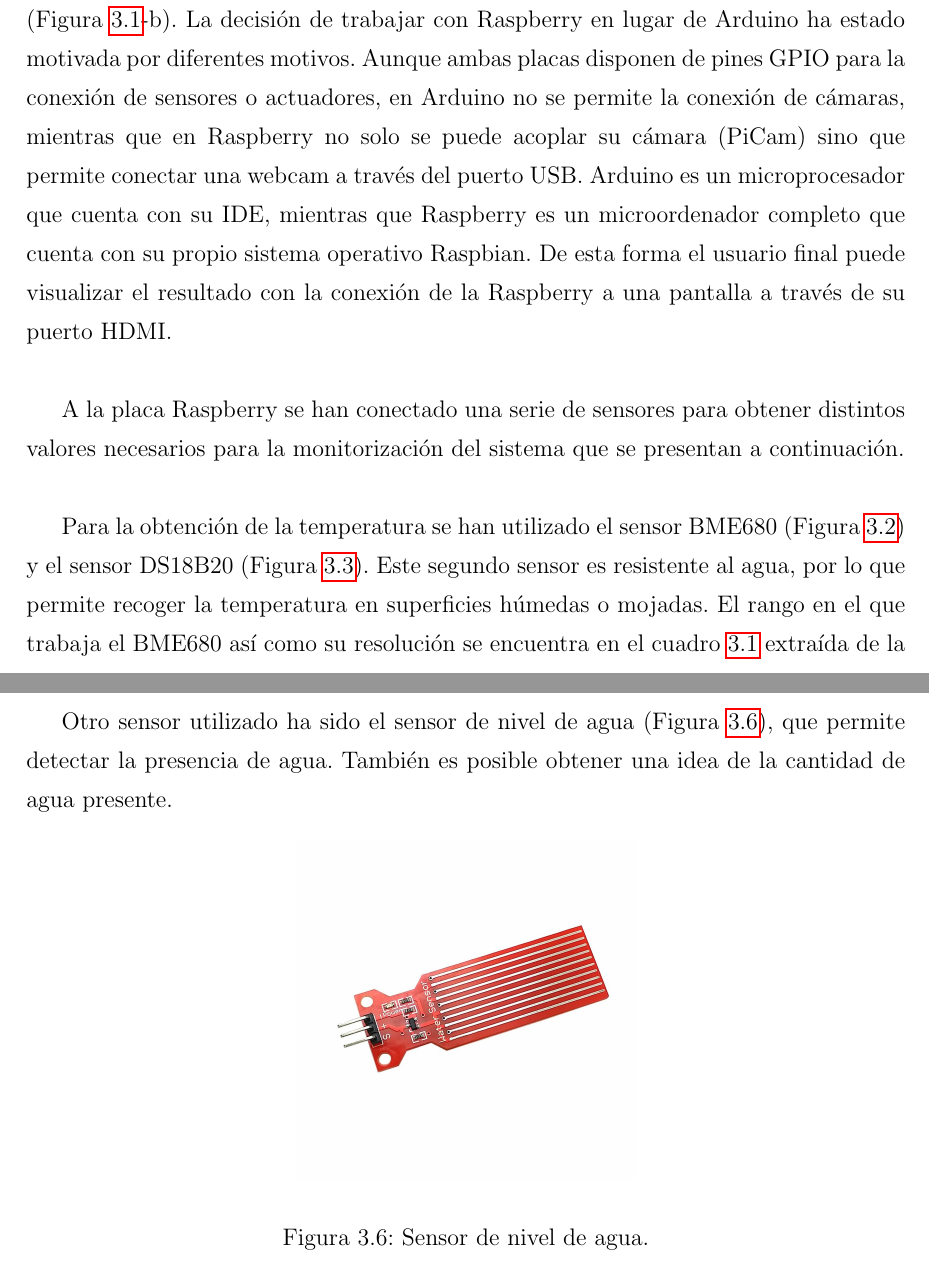
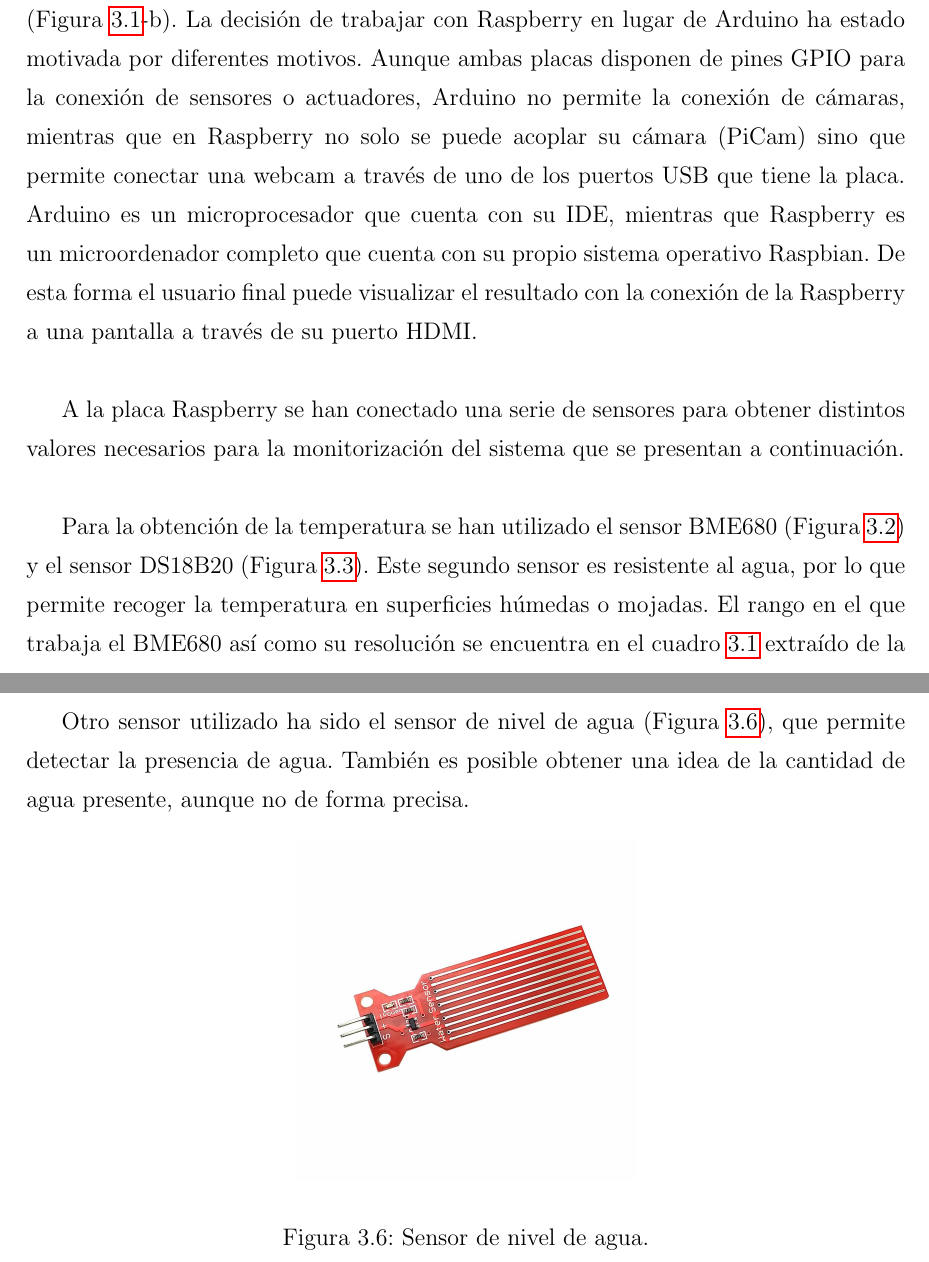
Before and after one commit to RoboticsURJC/tfg-icebollada, a LaTeX book (memoria/plantilla-latex-tfg-tfm/memoria.tex, which reads memoria/plantilla-latex-tfg-tfm/capitulos/capitulo3.tex): two parts of pages 29 and 32 of 56, joined at a grey line, cut so that both start at the same text. Compiled offline with pdfLaTeX.

Commit message:
changes on chapter 3

```diff
--- a/memoria/plantilla-latex-tfg-tfm/capitulos/capitulo3.tex
+++ b/memoria/plantilla-latex-tfg-tfm/capitulos/capitulo3.tex
@@ -15,7 +15,7 @@ En este capítulo se definen tanto la infraestructura utilizada como los método
 
 \section{Plataforma hardware}
 \label{sec:hw}
-Para satisfacer el objetivo de crear un sistema multisensorial con las características definidas en el capítulo anterior y que además sea \textit{lowcost}, la infraestructura hardware en este trabajo se ha centrado en sistemas embebidos empotrados existentes en el mercado. Dos de los sistemas más importantes son Raspberry (Figura \ref{fig:placas}-a) y Arduino (Figura \ref{fig:placas}-b). La decisión de trabajar con Raspberry en lugar de Arduino ha estado motivada por diferentes motivos. Aunque ambas placas disponen de pines GPIO para la conexión de sensores o actuadores, en Arduino no se permite la conexión de cámaras, mientras que en Raspberry no solo se puede acoplar su cámara (PiCam) sino que permite conectar una webcam a través del puerto USB. Arduino es un microprocesador que cuenta con su IDE, mientras que Raspberry es un microordenador completo que cuenta con su propio sistema operativo Raspbian. De esta forma el usuario final puede visualizar el resultado con la conexión de la Raspberry a una pantalla a través de su puerto HDMI.\\
+Para satisfacer el objetivo de crear un sistema multisensorial con las características definidas en el capítulo anterior y que además sea \textit{lowcost}, la infraestructura hardware en este trabajo se ha centrado en sistemas embebidos empotrados existentes en el mercado. Dos de los sistemas más importantes son Raspberry (Figura \ref{fig:placas}-a) y Arduino (Figura \ref{fig:placas}-b). La decisión de trabajar con Raspberry en lugar de Arduino ha estado motivada por diferentes motivos. Aunque ambas placas disponen de pines GPIO para la conexión de sensores o actuadores, Arduino no permite la conexión de cámaras, mientras que en Raspberry no solo se puede acoplar su cámara (PiCam) sino que permite conectar una webcam a través de uno de los puertos USB que tiene la placa. Arduino es un microprocesador que cuenta con su IDE, mientras que Raspberry es un microordenador completo que cuenta con su propio sistema operativo Raspbian. De esta forma el usuario final puede visualizar el resultado con la conexión de la Raspberry a una pantalla a través de su puerto HDMI.\\
 \begin{figure}[h!]
   \begin{center}
     \subfigure[Raspberry Pi]{\includegraphics[width=75mm]{figs/raspberry_of}}\hspace{2mm}
@@ -26,7 +26,7 @@ Para satisfacer el objetivo de crear un sistema multisensorial con las caracter
 
 A la placa Raspberry se han conectado una serie de sensores para obtener distintos valores necesarios para la monitorización del sistema que se presentan a continuación.\\
 
-Para la obtención de la temperatura se han utilizado el sensor BME680 (Figura \ref{fig:bme_of}) y el sensor DS18B20 (Figura \ref{fig:ds_of}). Este segundo sensor es resistente al agua, por lo que permite recoger la temperatura en superficies húmedas o mojadas. El rango en el que trabaja el BME680 así como su resolución se encuentra en el cuadro \ref{cuadro:bme_tabla} extraída de la ficha de datos del sensor. Las características del DS18B20 se encuentran en el cuadro \ref{cuadro:ds_tabla}.\\
+Para la obtención de la temperatura se han utilizado el sensor BME680 (Figura \ref{fig:bme_of}) y el sensor DS18B20 (Figura \ref{fig:ds_of}). Este segundo sensor es resistente al agua, por lo que permite recoger la temperatura en superficies húmedas o mojadas. El rango en el que trabaja el BME680 así como su resolución se encuentra en el cuadro \ref{cuadro:bme_tabla} extraído de la ficha de datos del sensor. Las características del DS18B20 se encuentran en el cuadro \ref{cuadro:ds_tabla}.\\
 \begin{figure} [h!]
   \begin{center}
     \includegraphics[width=6cm]{figs/bme_of}
@@ -96,7 +96,7 @@ Para el registro de imágenes se ha utilizado una de las cámaras de Raspberry,
   \label{fig:picam_of}
 \end{figure}
 
-Otro sensor utilizado ha sido el sensor de nivel de agua (Figura \ref{fig:nivel_of}), que permite detectar la presencia de agua. También es posible obtener una idea de la cantidad de agua presente.
+Otro sensor utilizado ha sido el sensor de nivel de agua (Figura \ref{fig:nivel_of}), que permite detectar la presencia de agua. También es posible obtener una idea de la cantidad de agua presente, aunque no de forma precisa.
 \begin{figure} [h!]
   \begin{center}
     \includegraphics[width=6cm]{figs/nivel_of}
```
Also changed, not shown: memoria/plantilla-latex-tfg-tfm/figs/flask-internet.png, memoria/plantilla-latex-tfg-tfm/capitulos/capitulo3.tex (4 more changed lines).
